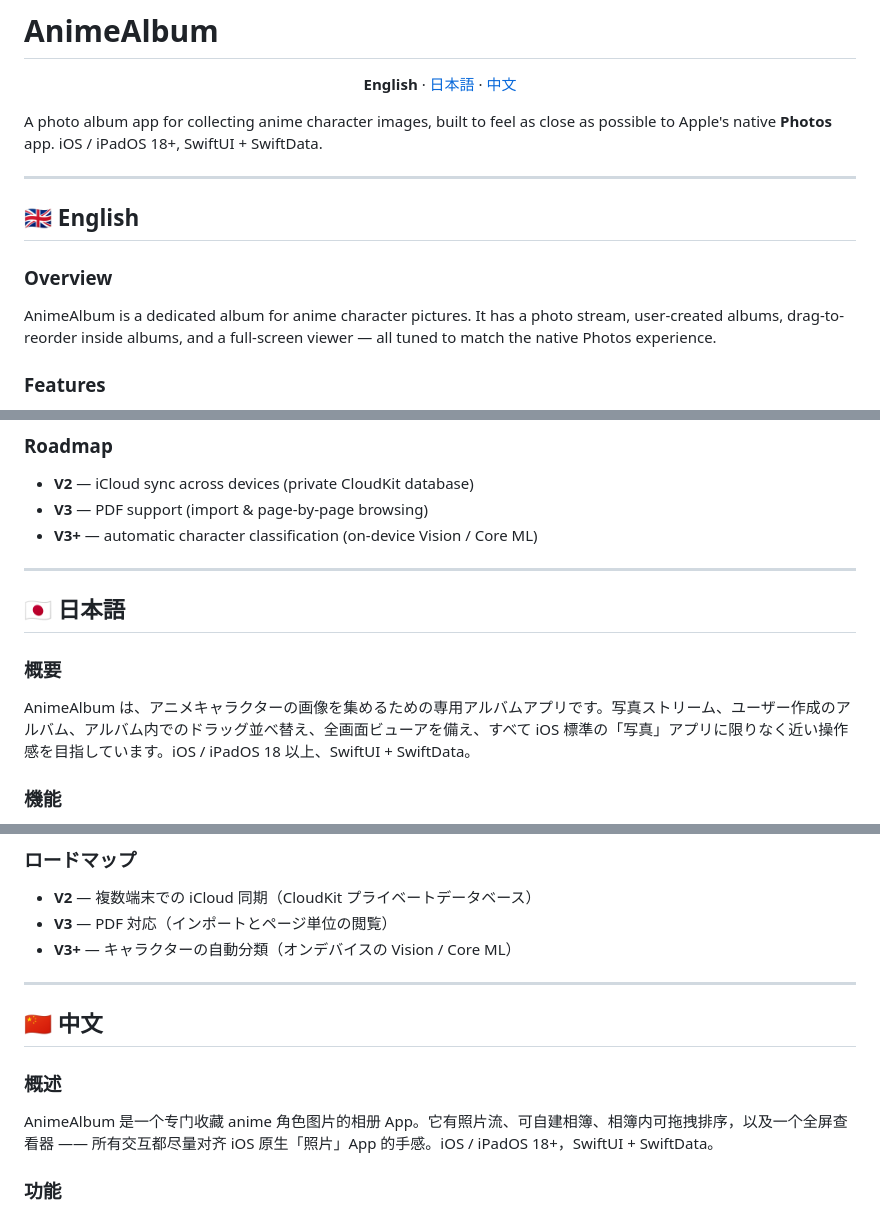
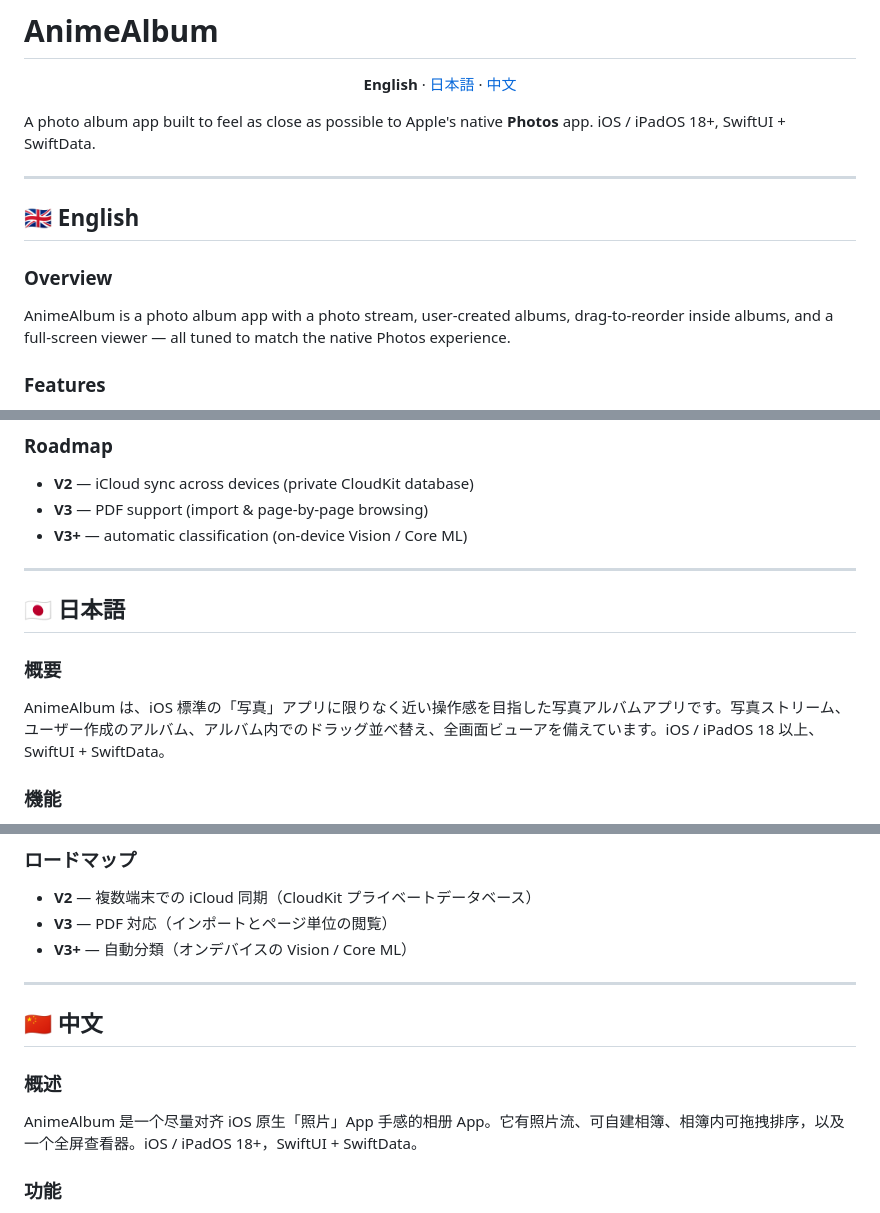
Before and after one commit to Akisui/anime-album, a Markdown page: README.md, 3 parts joined by grey strips. GitHub-like rendering.

Commit message:
Reword README: general Photos-like album (drop anime-specific framing)
Co-Authored-By: Claude Opus 4.8 <noreply@anthropic.com>

```diff
--- a/README.md
+++ b/README.md
@@ -6,7 +6,7 @@
   <a href="#-中文">中文</a>
 </p>
 
-A photo album app for collecting anime character images, built to feel as close as possible to Apple's native **Photos** app. iOS / iPadOS 18+, SwiftUI + SwiftData.
+A photo album app built to feel as close as possible to Apple's native **Photos** app. iOS / iPadOS 18+, SwiftUI + SwiftData.
 
 ---
 
@@ -14,7 +14,7 @@ A photo album app for collecting anime character images, built to feel as close
 
 ### Overview
 
-AnimeAlbum is a dedicated album for anime character pictures. It has a photo stream, user-created albums, drag-to-reorder inside albums, and a full-screen viewer — all tuned to match the native Photos experience.
+AnimeAlbum is a photo album app with a photo stream, user-created albums, drag-to-reorder inside albums, and a full-screen viewer — all tuned to match the native Photos experience.
 
 ### Features
 
@@ -42,7 +42,7 @@ open AnimeAlbum.xcodeproj   # then press ⌘R
 
 - **V2** — iCloud sync across devices (private CloudKit database)
 - **V3** — PDF support (import & page-by-page browsing)
-- **V3+** — automatic character classification (on-device Vision / Core ML)
+- **V3+** — automatic classification (on-device Vision / Core ML)
 
 ---
 
@@ -50,7 +50,7 @@ open AnimeAlbum.xcodeproj   # then press ⌘R
 
 ### 概要
 
-AnimeAlbum は、アニメキャラクターの画像を集めるための専用アルバムアプリです。写真ストリーム、ユーザー作成のアルバム、アルバム内でのドラッグ並べ替え、全画面ビューアを備え、すべて iOS 標準の「写真」アプリに限りなく近い操作感を目指しています。iOS / iPadOS 18 以上、SwiftUI + SwiftData。
+AnimeAlbum は、iOS 標準の「写真」アプリに限りなく近い操作感を目指した写真アルバムアプリです。写真ストリーム、ユーザー作成のアルバム、アルバム内でのドラッグ並べ替え、全画面ビューアを備えています。iOS / iPadOS 18 以上、SwiftUI + SwiftData。
 
 ### 機能
 
@@ -78,7 +78,7 @@ open AnimeAlbum.xcodeproj   # その後 ⌘R
 
 - **V2** — 複数端末での iCloud 同期（CloudKit プライベートデータベース）
 - **V3** — PDF 対応（インポートとページ単位の閲覧）
-- **V3+** — キャラクターの自動分類（オンデバイスの Vision / Core ML）
+- **V3+** — 自動分類（オンデバイスの Vision / Core ML）
 
 ---
 
@@ -86,7 +86,7 @@ open AnimeAlbum.xcodeproj   # その後 ⌘R
 
 ### 概述
 
-AnimeAlbum 是一个专门收藏 anime 角色图片的相册 App。它有照片流、可自建相簿、相簿内可拖拽排序，以及一个全屏查看器 —— 所有交互都尽量对齐 iOS 原生「照片」App 的手感。iOS / iPadOS 18+，SwiftUI + SwiftData。
+AnimeAlbum 是一个尽量对齐 iOS 原生「照片」App 手感的相册 App。它有照片流、可自建相簿、相簿内可拖拽排序，以及一个全屏查看器。iOS / iPadOS 18+，SwiftUI + SwiftData。
 
 ### 功能
 
```
Also changed, not shown: other parts of README.md (+1 -1 lines).
